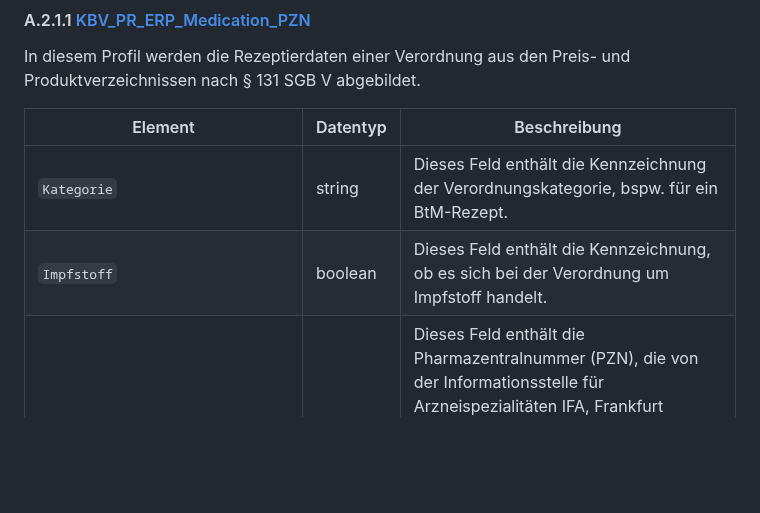
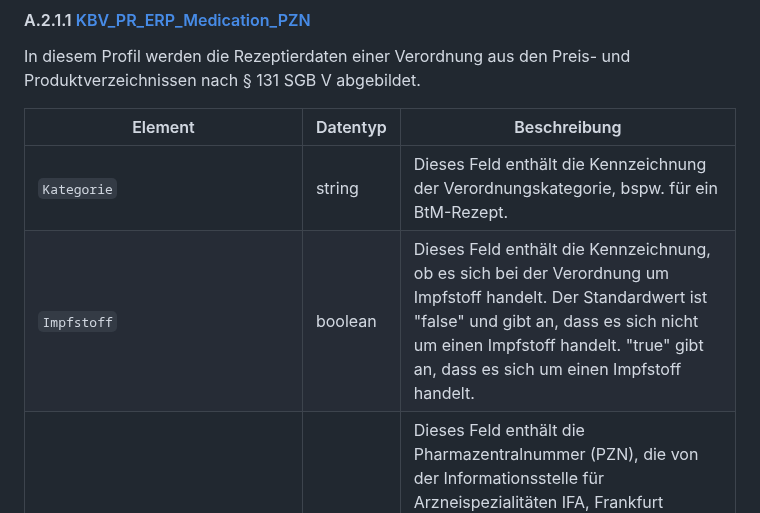
Before and after one commit to eHealthCardLink/Spezifikation, a Markdown page: Anhang-A-E-Rezept-Einlösen.md, the part around the change. Drawn GitHub-style; blank space fills up the shorter version.

```diff
--- a/Anhang-A-E-Rezept-Einlösen.md
+++ b/Anhang-A-E-Rezept-Einlösen.md
@@ -61,7 +61,7 @@ In diesem Profil werden die Rezeptierdaten einer Verordnung aus den Preis- und P
 | Element | Datentyp | Beschreibung |
 | --- | --- |  --- |
 | `Kategorie` | string | Dieses Feld enthält die Kennzeichnung der Verordnungskategorie, bspw. für ein BtM-Rezept. |
-| `Impfstoff` | boolean | Dieses Feld enthält die Kennzeichnung, ob es sich bei der Verordnung um Impfstoff handelt. |
+| `Impfstoff` | boolean | Dieses Feld enthält die Kennzeichnung, ob es sich bei der Verordnung um Impfstoff handelt. Der Standardwert ist "false" und gibt an, dass es sich nicht um einen Impfstoff handelt. "true" gibt an, dass es sich um einen Impfstoff handelt. |
 | `PZN` | string | Dieses Feld enthält die Pharmazentralnummer (PZN), die von der Informationsstelle für Arzneispezialitäten IFA, Frankfurt produktbezogen vergeben wird und für die gesetzlichen Krankenkassen gemäß Vereinbarungen nach § 131 SGB V mit der Pharmazeutischen Industrie und nach § 300 SGB V mit dem Deutschen Apothekerverband vereinbart ist. Die Angaben Handelsname, Darreichungsform, Packungsgröße usw. entstammen den Preis- und Produktangaben nach § 131 Abs. 4 SGB V. |
 | `Handelsname` | string | Dieses Feld enthält den Handelsnamen des verordneten Präparates, welcher aus der PZN abgeleitet wird. |
 | `Darreichungsform` | string | Dieses Feld enthält die Angabe der Darreichungsform entsprechend der Daten nach § 131 Abs. 4 SGB V und ist immer zu verwenden, wenn ein Fertigarzneimittel gemäß Preis- und Produktverzeichnis verordnet wird. |
```
